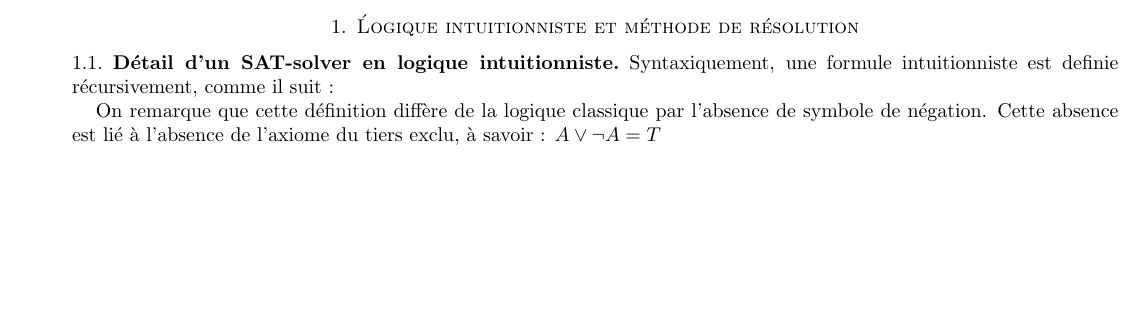
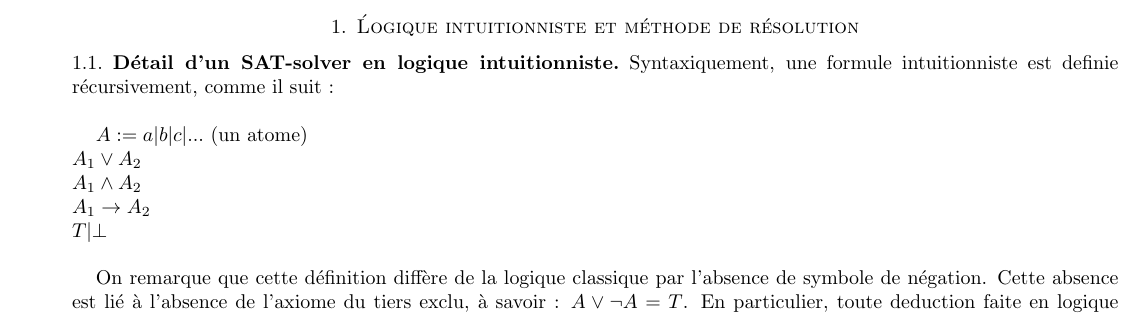
Before and after one commit to GuillaumeGETTE/IntuitionisticLogic, a LaTeX paper (report/report.tex, which reads report/part1.tex): part of page 2 of 4 before the commit and part of page 2 of 5 after it, cut so that both start at the same text, the shorter picture padded with empty space. Compiled offline with pdfLaTeX.

Commit message:
debugging is a bitch

```diff
--- a/report/part1.tex
+++ b/report/part1.tex
@@ -1,7 +1,13 @@
 \section{\'Logique intuitionniste et m\'ethode de r\'esolution}
 
 \subsection{D\'etail d'un SAT-solver en logique intuitionniste}
-Syntaxiquement, une formule intuitionniste est definie récursivement, comme il suit :
+Syntaxiquement, une formule intuitionniste est definie récursivement, comme il suit : \\
+
+$A := a | b |c |... $ (un atome) \\
+$A_1 \lor A_2 $ \\
+$A_1 \land A_2 $ \\
+$A_1 \to A_2 $ \\
+$T | \bot$ \\
 
 
-On remarque que cette d\'efinition diff\`ere de la logique classique par l'absence de symbole de n\'egation. Cette absence est li\'e \`a l'absence de l'axiome du tiers exclu, \`a savoir : $A \lor \neg A = T$
+On remarque que cette d\'efinition diff\`ere de la logique classique par l'absence de symbole de n\'egation. Cette absence est li\'e \`a l'absence de l'axiome du tiers exclu, \`a savoir : $A \lor \neg A = T$. En particulier, toute deduction faite en logique intuitionniste est en un certain sens "calculable".
```
Also changed, not shown: report/part1.tex (18 more changed lines), 10 other files.
